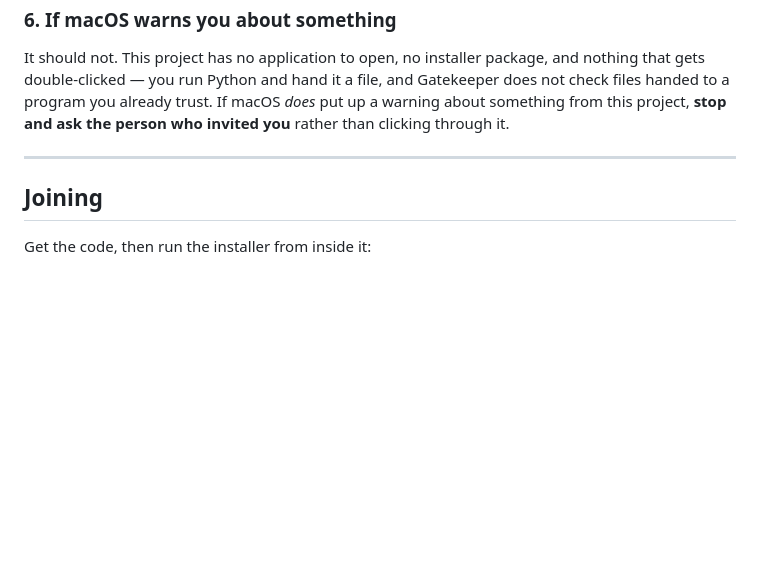
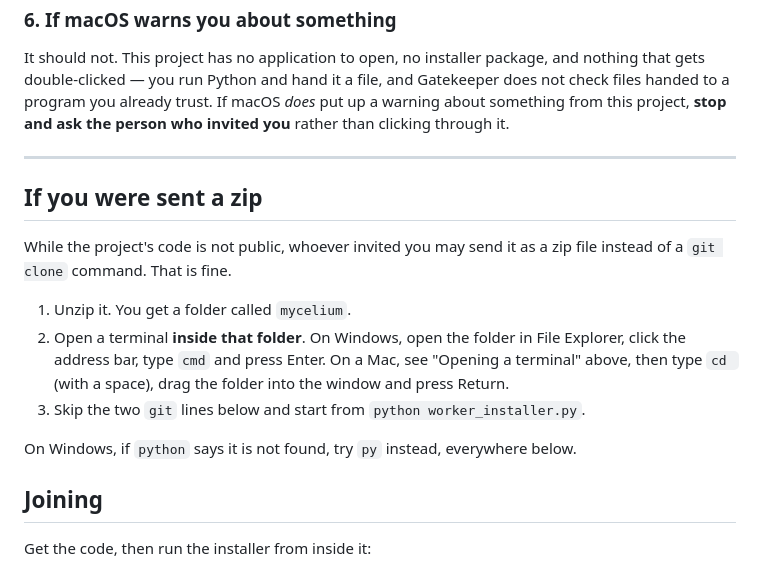
Before and after one commit to Jwrightsman/distributed-orchestrator, a Markdown page: docs/JOIN.md, the part around one of its changes. GitHub-like rendering; blank space fills up the shorter version.

```diff
--- a/docs/JOIN.md
+++ b/docs/JOIN.md
@@ -204,6 +209,20 @@ person who invited you** rather than clicking through it.
 
 ---
 
+## If you were sent a zip
+
+While the project's code is not public, whoever invited you may send it as a
+zip file instead of a `git clone` command. That is fine.
+
+1. Unzip it. You get a folder called `mycelium`.
+2. Open a terminal **inside that folder**. On Windows, open the folder in File
+   Explorer, click the address bar, type `cmd` and press Enter. On a Mac, see
+   "Opening a terminal" above, then type `cd ` (with a space), drag the folder
+   into the window and press Return.
+3. Skip the two `git` lines below and start from `python worker_installer.py`.
+
+On Windows, if `python` says it is not found, try `py` instead, everywhere below.
+
 ## Joining
 
 Get the code, then run the installer from inside it:
```
Also changed, not shown: other parts of docs/JOIN.md (+26 -15 lines), docs/DEPLOY.md (+24 -9 lines), docs/INVITE_KIT.md (added, +185 -0 lines).
